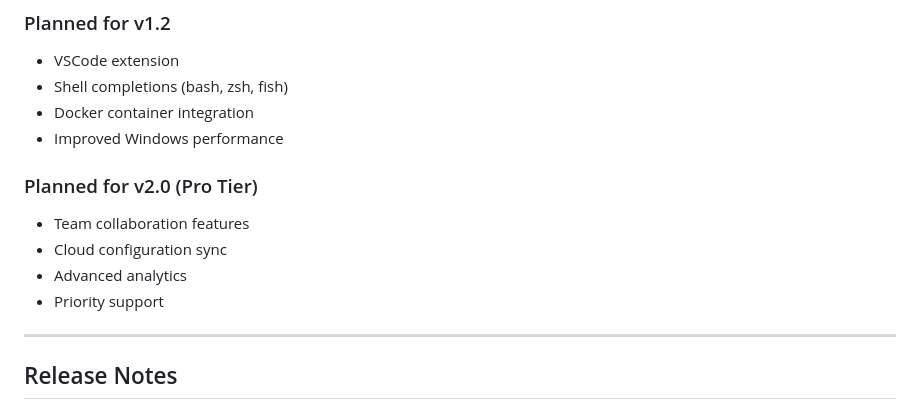
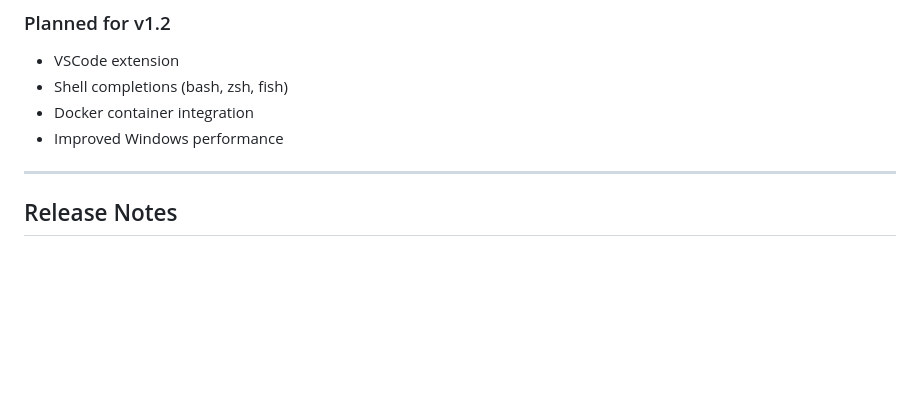
Before and after one commit to adeyomilawal/zombie-port-killer, a Markdown page: CHANGELOG.md, the part around the change. Rendered like a GitHub page; blank space fills up the shorter version.

Commit message:
Update CHANGELOG

```diff
--- a/CHANGELOG.md
+++ b/CHANGELOG.md
@@ -85,13 +85,6 @@ The first public release of Zombie Port Killer (zkill) - the cross-platform CLI
 - Docker container integration
 - Improved Windows performance
 
-### Planned for v2.0 (Pro Tier)
-
-- Team collaboration features
-- Cloud configuration sync
-- Advanced analytics
-- Priority support
-
 ---
 
 ## Release Notes
```
